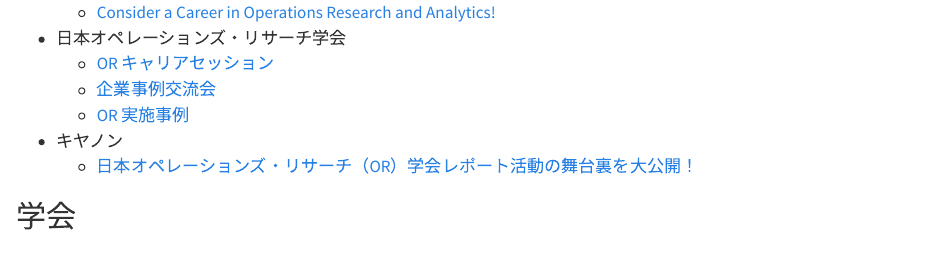
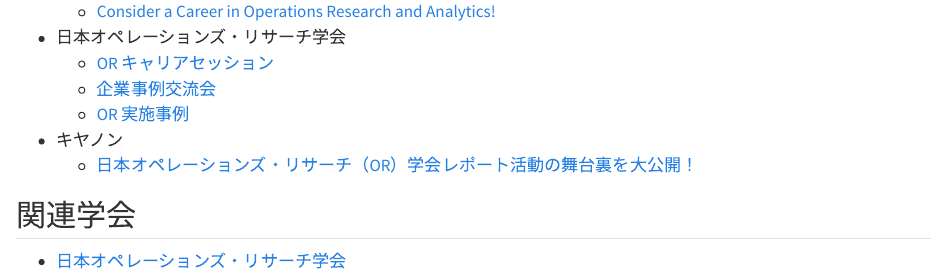
Before and after one commit to zi-ang-liu/or-book, a Quarto document (career/intro.qmd): the page in a window 1100 px wide, from 90 px down before the commit and from 150 px down after it, so that both start at the same text. Rendered offline with R 4.5, knitr and Pandoc in place of Quarto, with nearby package versions.

Commit message:
Update intro.qmd

```diff
--- a/career/intro.qmd
+++ b/career/intro.qmd
@@ -9,6 +11,6 @@
 - キヤノン
   - [日本オペレーションズ・リサーチ（OR）学会レポート活動の舞台裏を大公開！](https://www.canon-its.co.jp/column/tech-report/05)
 
-## 学会
+## 関連学会
 
 - [日本オペレーションズ・リサーチ学会](https://orsj.org/)
```
Also changed, not shown: career/intro.qmd (2 more changed lines).
